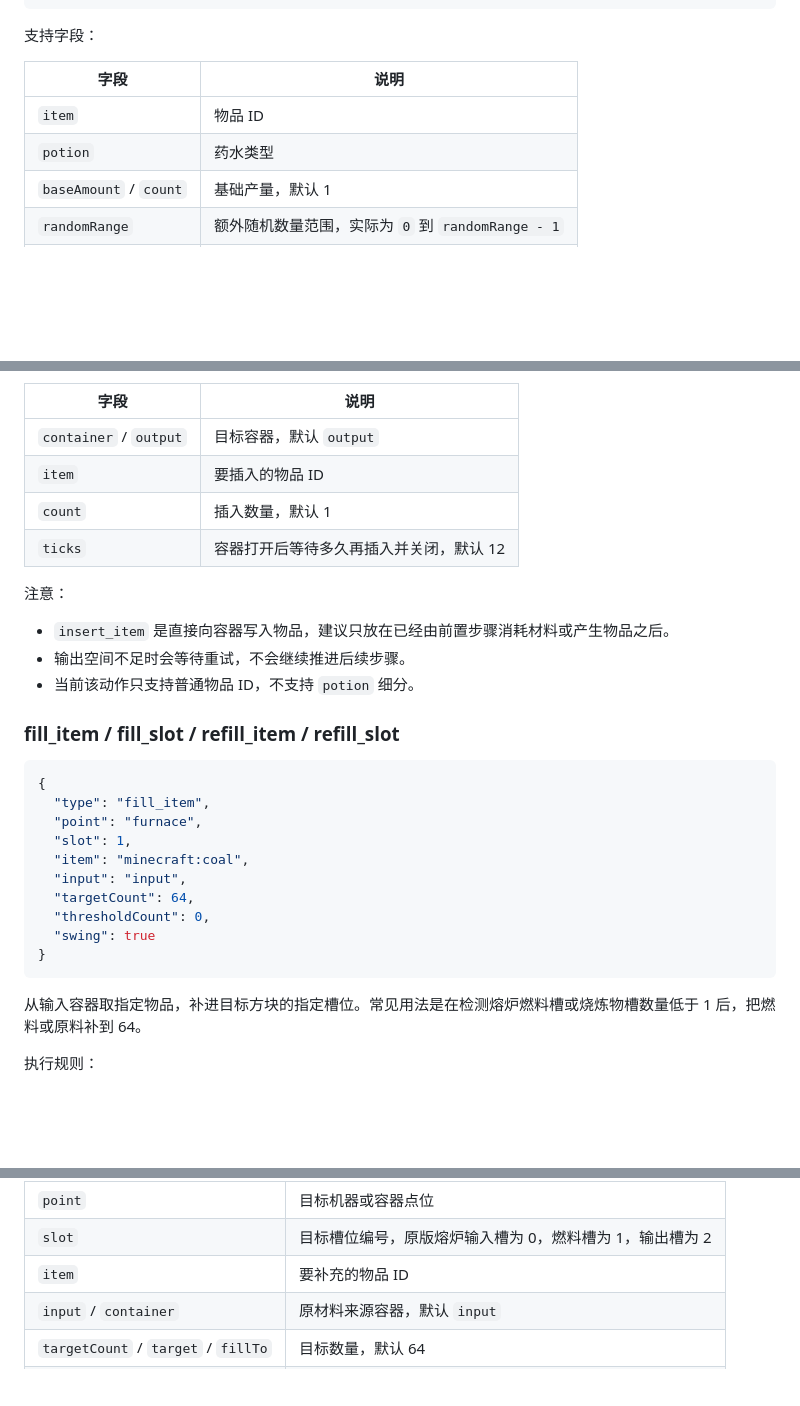
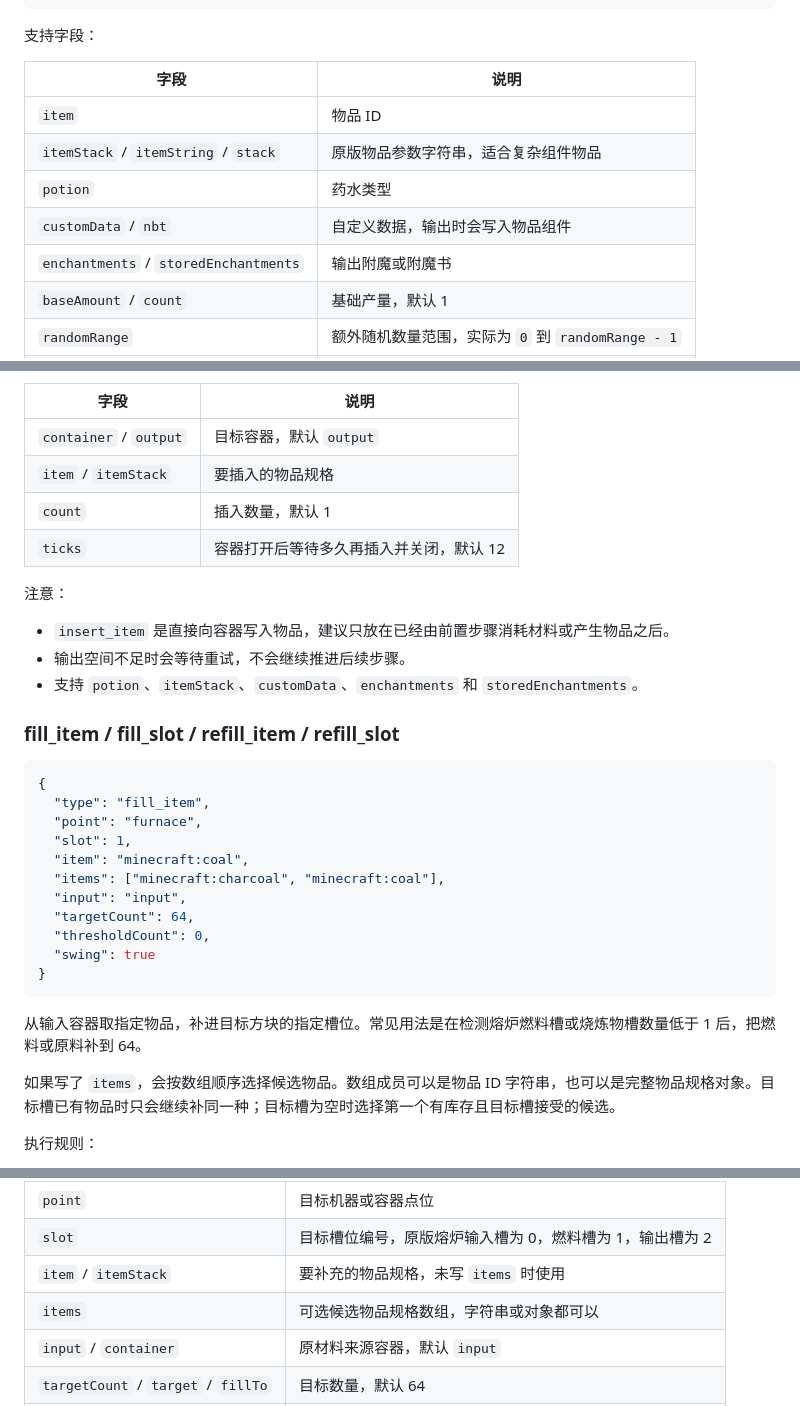
Before and after one commit to kafei520-CN/kafei520-CN.github.io, a Markdown page: posts/industrial_customization.md, 3 parts joined by grey strips. Rendered like a GitHub page; blank space fills up the shorter version.

````diff
--- a/posts/industrial_customization.md
+++ b/posts/industrial_customization.md
@@ -253,7 +312,10 @@ jobName / JobName / job_name
 | 字段 | 说明 |
 | --- | --- |
 | `item` | 物品 ID |
+| `itemStack` / `itemString` / `stack` | 原版物品参数字符串，适合复杂组件物品 |
 | `potion` | 药水类型 |
+| `customData` / `nbt` | 自定义数据，输出时会写入物品组件 |
+| `enchantments` / `storedEnchantments` | 输出附魔或附魔书 |
 | `baseAmount` / `count` | 基础产量，默认 1 |
 | `randomRange` | 额外随机数量范围，实际为 `0` 到 `randomRange - 1` |
 | `probability` | 产出概率，范围 `0.0` 到 `1.0` |
@@ -613,7 +675,7 @@ NPC 会打开指定容器，等待一小段时间后插入固定物品并自然
 | 字段 | 说明 |
 | --- | --- |
 | `container` / `output` | 目标容器，默认 `output` |
-| `item` | 要插入的物品 ID |
+| `item` / `itemStack` | 要插入的物品规格 |
 | `count` | 插入数量，默认 1 |
 | `ticks` | 容器打开后等待多久再插入并关闭，默认 12 |
 
@@ -621,7 +683,7 @@ NPC 会打开指定容器，等待一小段时间后插入固定物品并自然
 
 - `insert_item` 是直接向容器写入物品，建议只放在已经由前置步骤消耗材料或产生物品之后。
 - 输出空间不足时会等待重试，不会继续推进后续步骤。
-- 当前该动作只支持普通物品 ID，不支持 `potion` 细分。
+- 支持 `potion`、`itemStack`、`customData`、`enchantments` 和 `storedEnchantments`。
 
 ### fill_item / fill_slot / refill_item / refill_slot
 
@@ -631,6 +693,7 @@ NPC 会打开指定容器，等待一小段时间后插入固定物品并自然
   "point": "furnace",
   "slot": 1,
   "item": "minecraft:coal",
+  "items": ["minecraft:charcoal", "minecraft:coal"],
   "input": "input",
   "targetCount": 64,
   "thresholdCount": 0,
@@ -639,6 +702,8 @@ NPC 会打开指定容器，等待一小段时间后插入固定物品并自然
 ```
 
 从输入容器取指定物品，补进目标方块的指定槽位。常见用法是在检测熔炉燃料槽或烧炼物槽数量低于 1 后，把燃料或原料补到 64。
+
+如果写了 `items`，会按数组顺序选择候选物品。数组成员可以是物品 ID 字符串，也可以是完整物品规格对象。目标槽已有物品时只会继续补同一种；目标槽为空时选择第一个有库存且目标槽接受的候选。
 
 执行规则：
 
@@ -655,7 +720,8 @@ NPC 会打开指定容器，等待一小段时间后插入固定物品并自然
 | --- | --- |
 | `point` | 目标机器或容器点位 |
 | `slot` | 目标槽位编号，原版熔炉输入槽为 0，燃料槽为 1，输出槽为 2 |
-| `item` | 要补充的物品 ID |
+| `item` / `itemStack` | 要补充的物品规格，未写 `items` 时使用 |
+| `items` | 可选候选物品规格数组，字符串或对象都可以 |
 | `input` / `container` | 原材料来源容器，默认 `input` |
 | `targetCount` / `target` / `fillTo` | 目标数量，默认 64 |
 | `thresholdCount` / `threshold` | 可选阈值；例如 `0` 表示槽位空了才补 |
````
Also changed, not shown: other parts of posts/industrial_customization.md (+62 -3 lines).
